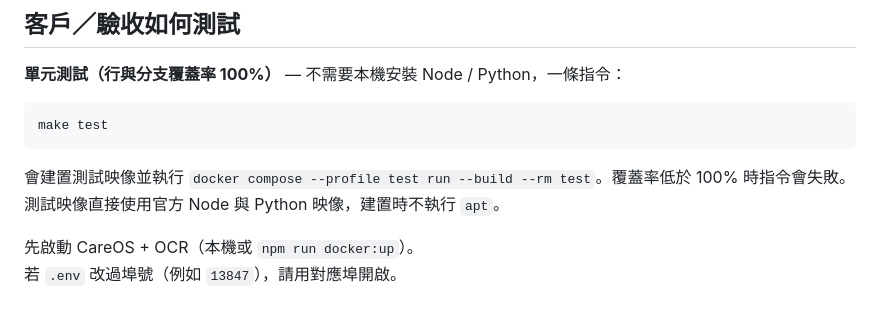
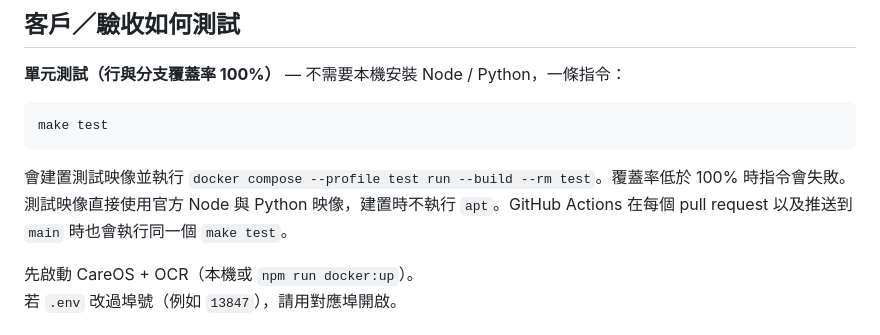
Before and after one commit to Jefferson-Li/CareOps-MCP, a Markdown page: README.md, the part around the change. Drawn GitHub-style.

Commit message:
Mention GitHub Actions in the Chinese test section
Co-authored-by: Jefferson-Li <Jefferson-Li@users.noreply.github.com>

````diff
--- a/README.md
+++ b/README.md
@@ -393,7 +393,7 @@ CAREOS_SEED_ON_START=1 npm run docker:prod
 make test
 ```
 
-會建置測試映像並執行 `docker compose --profile test run --build --rm test`。覆蓋率低於 100% 時指令會失敗。測試映像直接使用官方 Node 與 Python 映像，建置時不執行 `apt`。
+會建置測試映像並執行 `docker compose --profile test run --build --rm test`。覆蓋率低於 100% 時指令會失敗。測試映像直接使用官方 Node 與 Python 映像，建置時不執行 `apt`。GitHub Actions 在每個 pull request 以及推送到 `main` 時也會執行同一個 `make test`。
 
 先啟動 CareOS + OCR（本機或 `npm run docker:up`）。
 若 `.env` 改過埠號（例如 `13847`），請用對應埠開啟。
````
